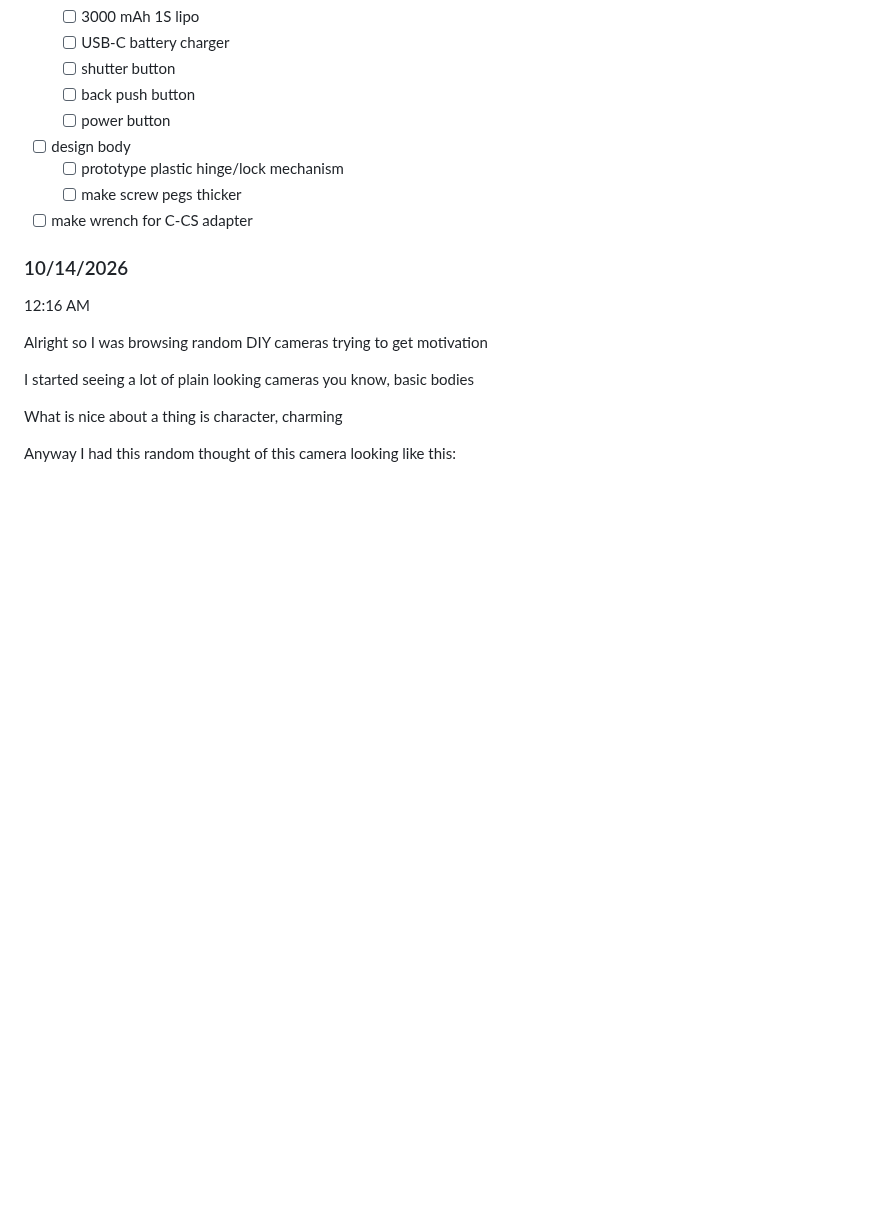
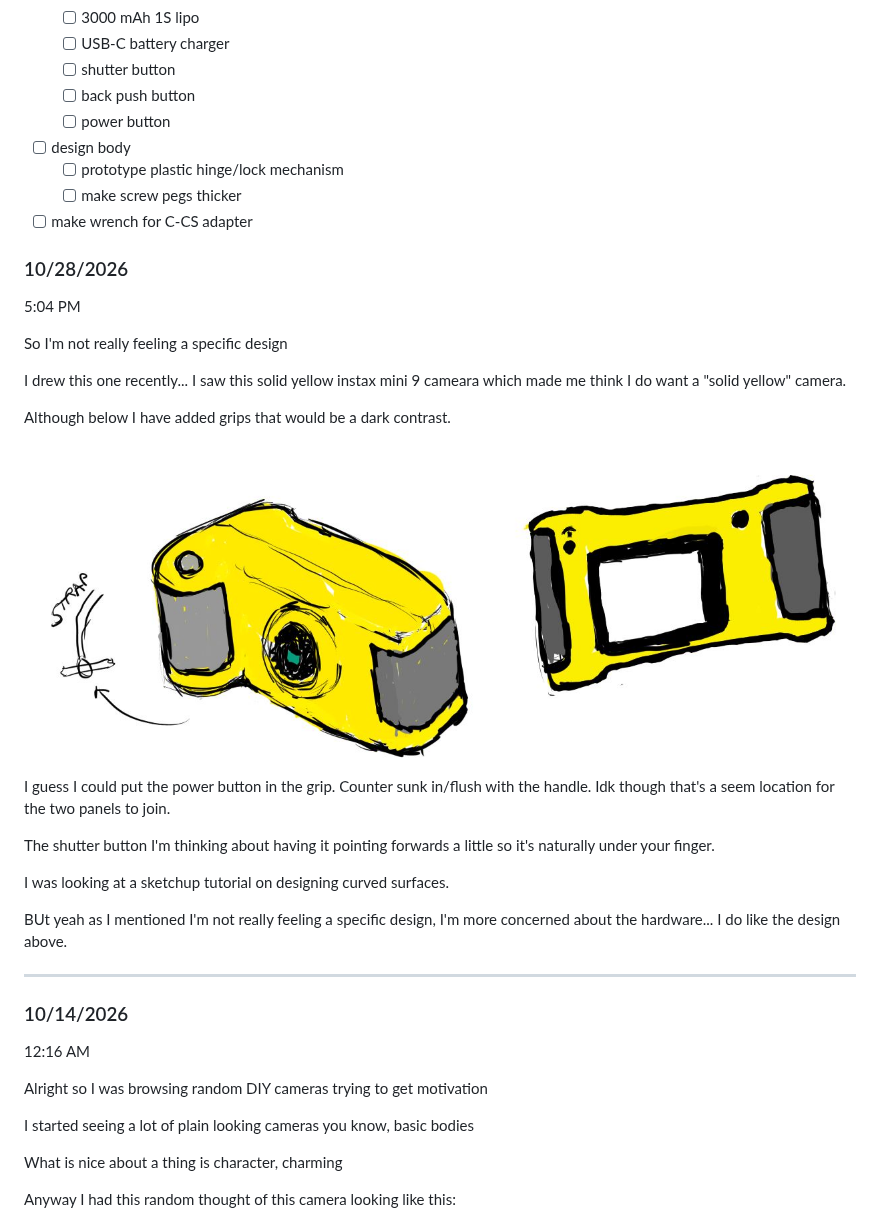
Before and after one commit to jdc-cunningham/jdc35-camera, a Markdown page: DEVLOG.md, the part around the change. Drawn GitHub-style; pictures changed too: devlog-images/design2.JPG (added); blank space fills up the shorter version.

Commit message:
new design

```diff
--- a/DEVLOG.md
+++ b/DEVLOG.md
@@ -13,6 +13,28 @@
   - [ ] make screw pegs thicker
 
 - [ ] make wrench for C-CS adapter
+
+### 10/28/2026
+
+5:04 PM
+
+So I'm not really feeling a specific design
+
+I drew this one recently... I saw this solid yellow instax mini 9 cameara which made me think I do want a "solid yellow" camera.
+
+Although below I have added grips that would be a dark contrast.
+
+<img src="./devlog-images/design2.JPG"/>
+
+I guess I could put the power button in the grip. Counter sunk in/flush with the handle. Idk though that's a seem location for the two panels to join.
+
+The shutter button I'm thinking about having it pointing forwards a little so it's naturally under your finger.
+
+I was looking at a sketchup tutorial on designing curved surfaces.
+
+BUt yeah as I mentioned I'm not really feeling a specific design, I'm more concerned about the hardware... I do like the design above.
+
+---
 
 ### 10/14/2026
 
```
